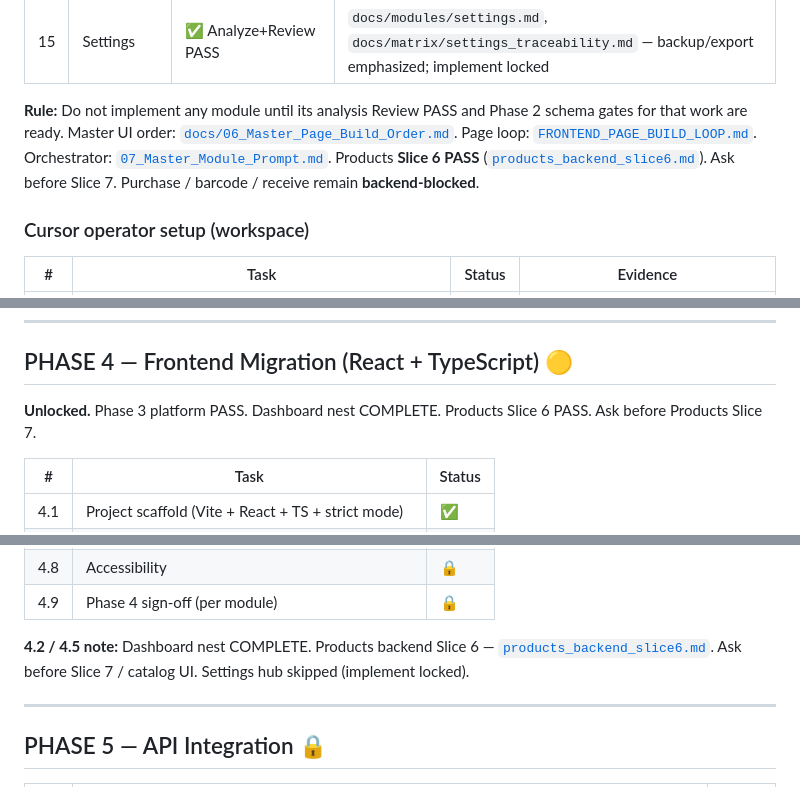
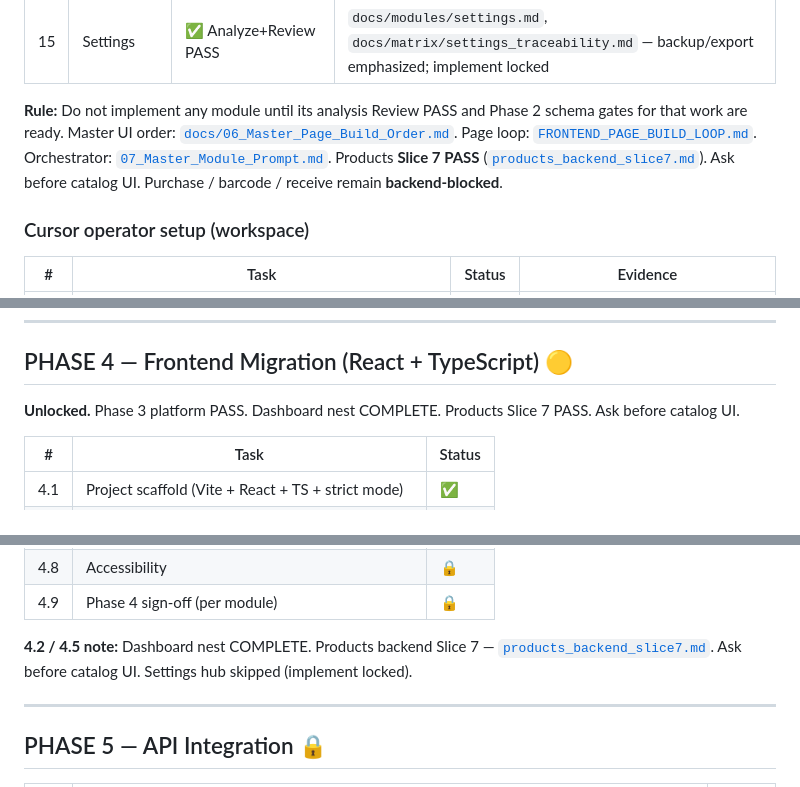
Before and after one commit to ANANDU-2000/warehouse_application_erp, a Markdown page: docs/00_MASTER_CHECKLIST.md, 3 parts joined by grey strips. Drawn GitHub-style.

Commit message:
Docs: finish Products Slice 7 board updates on master checklist.
Co-authored-by: Cursor <cursoragent@cursor.com>

```diff
--- a/docs/00_MASTER_CHECKLIST.md
+++ b/docs/00_MASTER_CHECKLIST.md
@@ -53,7 +53,7 @@
 | 14 | Reports | ✅ Analyze+Review PASS | `docs/modules/reports.md`, `docs/matrix/reports_traceability.md`, branch `phase1/reports-analysis` — also closes **1.10** |
 | 15 | Settings | ✅ Analyze+Review PASS | `docs/modules/settings.md`, `docs/matrix/settings_traceability.md` — backup/export emphasized; implement locked |
 
-**Rule:** Do not implement any module until its analysis Review PASS and Phase 2 schema gates for that work are ready. Master UI order: [`docs/06_Master_Page_Build_Order.md`](06_Master_Page_Build_Order.md). Page loop: [`FRONTEND_PAGE_BUILD_LOOP.md`](FRONTEND_PAGE_BUILD_LOOP.md). Orchestrator: [`07_Master_Module_Prompt.md`](07_Master_Module_Prompt.md). Products **Slice 6 PASS** ([`products_backend_slice6.md`](modules/products_backend_slice6.md)). Ask before Slice 7. Purchase / barcode / receive remain **backend-blocked**.
+**Rule:** Do not implement any module until its analysis Review PASS and Phase 2 schema gates for that work are ready. Master UI order: [`docs/06_Master_Page_Build_Order.md`](06_Master_Page_Build_Order.md). Page loop: [`FRONTEND_PAGE_BUILD_LOOP.md`](FRONTEND_PAGE_BUILD_LOOP.md). Orchestrator: [`07_Master_Module_Prompt.md`](07_Master_Module_Prompt.md). Products **Slice 7 PASS** ([`products_backend_slice7.md`](modules/products_backend_slice7.md)). Ask before catalog UI. Purchase / barcode / receive remain **backend-blocked**.
 
 ### Cursor operator setup (workspace)
 
@@ -111,7 +111,7 @@
 
 ## PHASE 4 — Frontend Migration (React + TypeScript) 🟡
 
-**Unlocked.** Phase 3 platform PASS. Dashboard nest COMPLETE. Products Slice 6 PASS. Ask before Products Slice 7.
+**Unlocked.** Phase 3 platform PASS. Dashboard nest COMPLETE. Products Slice 7 PASS. Ask before catalog UI.
 
 | # | Task | Status |
 |---|---|---|
@@ -125,7 +125,7 @@
 | 4.8 | Accessibility | 🔒 |
 | 4.9 | Phase 4 sign-off (per module) | 🔒 |
 
-**4.2 / 4.5 note:** Dashboard nest COMPLETE. Products backend Slice 6 — [`products_backend_slice6.md`](modules/products_backend_slice6.md). Ask before Slice 7 / catalog UI. Settings hub skipped (implement locked).
+**4.2 / 4.5 note:** Dashboard nest COMPLETE. Products backend Slice 7 — [`products_backend_slice7.md`](modules/products_backend_slice7.md). Ask before catalog UI. Settings hub skipped (implement locked).
 
 ---
 
```
Also changed, not shown: other parts of docs/00_MASTER_CHECKLIST.md (+1 -1 lines).
